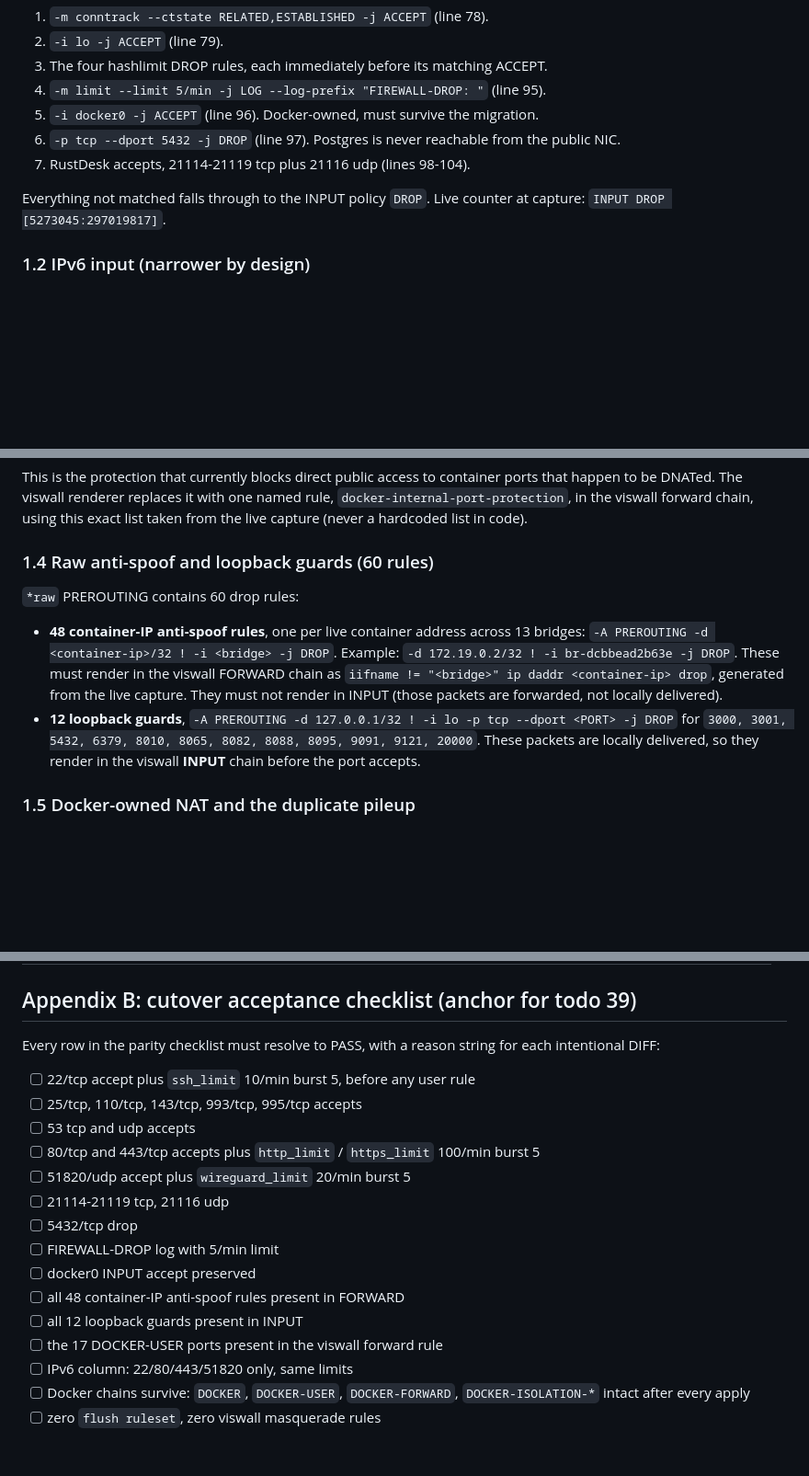
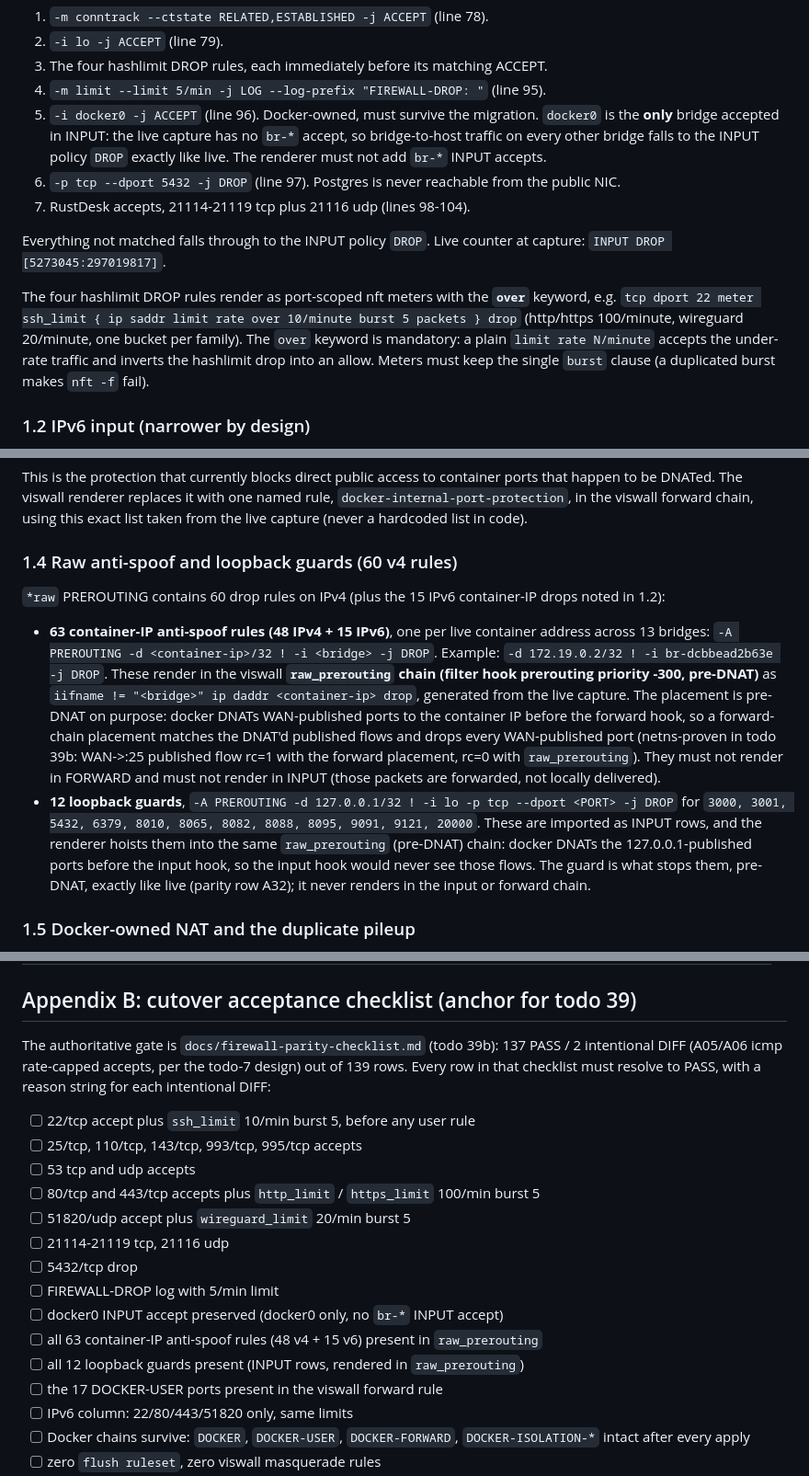
Before and after one commit to hrohrweck/viswall, a Markdown page: FIREWALL_MIGRATION_PLAN.md, 3 parts joined by grey strips. Shown at 92% size. GitHub-like rendering; blank space fills up the shorter version.

Commit message:
docs(firewall): correct anti-spoof placement + meter 'over' + docker0-only input

```diff
--- a/FIREWALL_MIGRATION_PLAN.md
+++ b/FIREWALL_MIGRATION_PLAN.md
@@ -81,11 +81,22 @@ Ordering in the live INPUT chain, which the renderer must preserve:
 3. The four hashlimit DROP rules, each immediately before its matching ACCEPT.
 4. `-m limit --limit 5/min -j LOG --log-prefix "FIREWALL-DROP: "` (line 95).
 5. `-i docker0 -j ACCEPT` (line 96). Docker-owned, must survive the migration.
+   `docker0` is the **only** bridge accepted in INPUT: the live capture has no
+   `br-*` accept, so bridge-to-host traffic on every other bridge falls to the
+   INPUT policy `DROP` exactly like live. The renderer must not add `br-*` INPUT
+   accepts.
 6. `-p tcp --dport 5432 -j DROP` (line 97). Postgres is never reachable from the public NIC.
 7. RustDesk accepts, 21114-21119 tcp plus 21116 udp (lines 98-104).
 
 Everything not matched falls through to the INPUT policy `DROP`. Live counter at
 capture: `INPUT DROP [5273045:297019817]`.
+
+The four hashlimit DROP rules render as port-scoped nft meters with the **`over`**
+keyword, e.g. `tcp dport 22 meter ssh_limit { ip saddr limit rate over 10/minute
+burst 5 packets } drop` (http/https 100/minute, wireguard 20/minute, one bucket per
+family). The `over` keyword is mandatory: a plain `limit rate N/minute` accepts the
+under-rate traffic and inverts the hashlimit drop into an allow. Meters must keep
+the single `burst` clause (a duplicated burst makes `nft -f` fail).
 
 ### 1.2 IPv6 input (narrower by design)
 
@@ -112,20 +123,29 @@ ports that happen to be DNATed. The viswall renderer replaces it with one named
 rule, `docker-internal-port-protection`, in the viswall forward chain, using this
 exact list taken from the live capture (never a hardcoded list in code).
 
-### 1.4 Raw anti-spoof and loopback guards (60 rules)
+### 1.4 Raw anti-spoof and loopback guards (60 v4 rules)
 
-`*raw` PREROUTING contains 60 drop rules:
+`*raw` PREROUTING contains 60 drop rules on IPv4 (plus the 15 IPv6 container-IP
+drops noted in 1.2):
 
-- **48 container-IP anti-spoof rules**, one per live container address across 13
-  bridges: `-A PREROUTING -d <container-ip>/32 ! -i <bridge> -j DROP`. Example:
-  `-d 172.19.0.2/32 ! -i br-dcbbead2b63e -j DROP`. These must render in the
-  viswall FORWARD chain as `iifname != "<bridge>" ip daddr <container-ip> drop`,
-  generated from the live capture. They must not render in INPUT (those packets
-  are forwarded, not locally delivered).
+- **63 container-IP anti-spoof rules (48 IPv4 + 15 IPv6)**, one per live
+  container address across 13 bridges: `-A PREROUTING -d <container-ip>/32 ! -i <bridge> -j DROP`.
+  Example: `-d 172.19.0.2/32 ! -i br-dcbbead2b63e -j DROP`. These render in the
+  viswall **`raw_prerouting` chain (filter hook prerouting priority -300, pre-DNAT)**
+  as `iifname != "<bridge>" ip daddr <container-ip> drop`, generated from the live
+  capture. The placement is pre-DNAT on purpose: docker DNATs WAN-published ports to
+  the container IP before the forward hook, so a forward-chain placement matches the
+  DNAT'd published flows and drops every WAN-published port (netns-proven in todo
+  39b: WAN->:25 published flow rc=1 with the forward placement, rc=0 with
+  `raw_prerouting`). They must not render in FORWARD and must not render in INPUT
+  (those packets are forwarded, not locally delivered).
 - **12 loopback guards**, `-A PREROUTING -d 127.0.0.1/32 ! -i lo -p tcp --dport <PORT> -j DROP`
   for `3000, 3001, 5432, 6379, 8010, 8065, 8082, 8088, 8095, 9091, 9121, 20000`.
-  These packets are locally delivered, so they render in the viswall **INPUT**
-  chain before the port accepts.
+  These are imported as INPUT rows, and the renderer hoists them into the same
+  `raw_prerouting` (pre-DNAT) chain: docker DNATs the 127.0.0.1-published ports
+  before the input hook, so the input hook would never see those flows. The guard
+  is what stops them, pre-DNAT, exactly like live (parity row A32); it never renders
+  in the input or forward chain.
 
 ### 1.5 Docker-owned NAT and the duplicate pileup
 
@@ -800,7 +831,9 @@ Read-only snapshot of the console, 2026-10-22 ~20:19 UTC. Exactly one instance r
 
 ## Appendix B: cutover acceptance checklist (anchor for todo 39)
 
-Every row in the parity checklist must resolve to PASS, with a reason string for
+The authoritative gate is `docs/firewall-parity-checklist.md` (todo 39b): 137 PASS /
+2 intentional DIFF (A05/A06 icmp rate-capped accepts, per the todo-7 design) out of
+139 rows. Every row in that checklist must resolve to PASS, with a reason string for
 each intentional DIFF:
 
 - [ ] 22/tcp accept plus `ssh_limit` 10/min burst 5, before any user rule
@@ -811,9 +844,9 @@ each intentional DIFF:
 - [ ] 21114-21119 tcp, 21116 udp
 - [ ] 5432/tcp drop
 - [ ] FIREWALL-DROP log with 5/min limit
-- [ ] docker0 INPUT accept preserved
-- [ ] all 48 container-IP anti-spoof rules present in FORWARD
-- [ ] all 12 loopback guards present in INPUT
+- [ ] docker0 INPUT accept preserved (docker0 only, no `br-*` INPUT accept)
+- [ ] all 63 container-IP anti-spoof rules (48 v4 + 15 v6) present in `raw_prerouting`
+- [ ] all 12 loopback guards present (INPUT rows, rendered in `raw_prerouting`)
 - [ ] the 17 DOCKER-USER ports present in the viswall forward rule
 - [ ] IPv6 column: 22/80/443/51820 only, same limits
 - [ ] Docker chains survive: `DOCKER`, `DOCKER-USER`, `DOCKER-FORWARD`,
```
Also changed, not shown: other parts of FIREWALL_MIGRATION_PLAN.md (+16 -5 lines).
